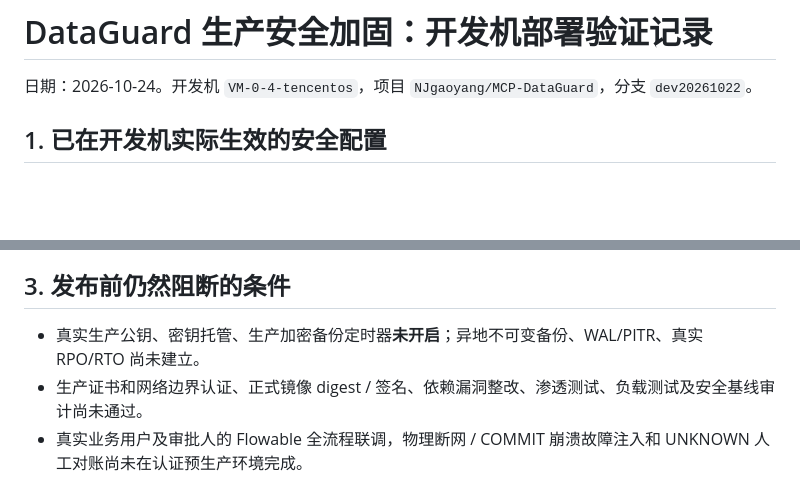
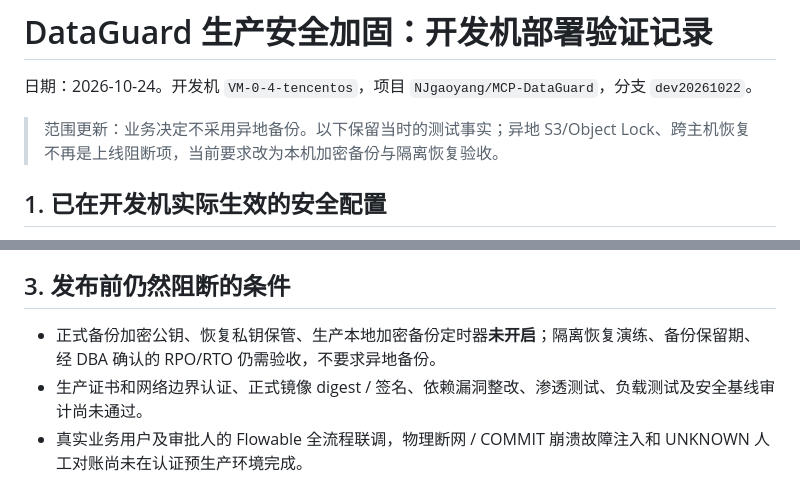
Before and after one commit to NJgaoyang/MCP-DataGuard, a Markdown page: docs/HARDENED_DEV_DEPLOY_EVIDENCE.md, 2 parts joined by grey strips. GitHub-like rendering; blank space fills up the shorter version.

Commit message:
docs(acceptance): note removal of offsite backup requirements without altering historic test facts

```diff
--- a/docs/HARDENED_DEV_DEPLOY_EVIDENCE.md
+++ b/docs/HARDENED_DEV_DEPLOY_EVIDENCE.md
@@ -1,6 +1,8 @@
 # DataGuard 生产安全加固：开发机部署验证记录
 
 日期：2026-10-24。开发机 `VM-0-4-tencentos`，项目 `NJgaoyang/MCP-DataGuard`，分支 `dev20261022`。
+
+> 范围更新：业务决定不采用异地备份。以下保留当时的测试事实；异地 S3/Object Lock、跨主机恢复不再是上线阻断项，当前要求改为本机加密备份与隔离恢复验收。
 
 ## 1. 已在开发机实际生效的安全配置
 
@@ -32,7 +34,7 @@ bash bin/verify-live-hardened-dev.sh
 
 ## 3. 发布前仍然阻断的条件
 
-- 真实生产公钥、密钥托管、生产加密备份定时器**未开启**；异地不可变备份、WAL/PITR、真实 RPO/RTO 尚未建立。
+- 正式备份加密公钥、恢复私钥保管、生产本地加密备份定时器**未开启**；隔离恢复演练、备份保留期、经 DBA 确认的 RPO/RTO 仍需验收，不要求异地备份。
 - 生产证书和网络边界认证、正式镜像 digest / 签名、依赖漏洞整改、渗透测试、负载测试及安全基线审计尚未通过。
 - 真实业务用户及审批人的 Flowable 全流程联调，物理断网 / COMMIT 崩溃故障注入和 UNKNOWN 人工对账尚未在认证预生产环境完成。
 - PostgreSQL 容器资源控制等待维护窗口，长期运行监控、告警通知、外部审计不可篡改存证、值班响应与 Go/No-Go 签字仍需落实。
```
